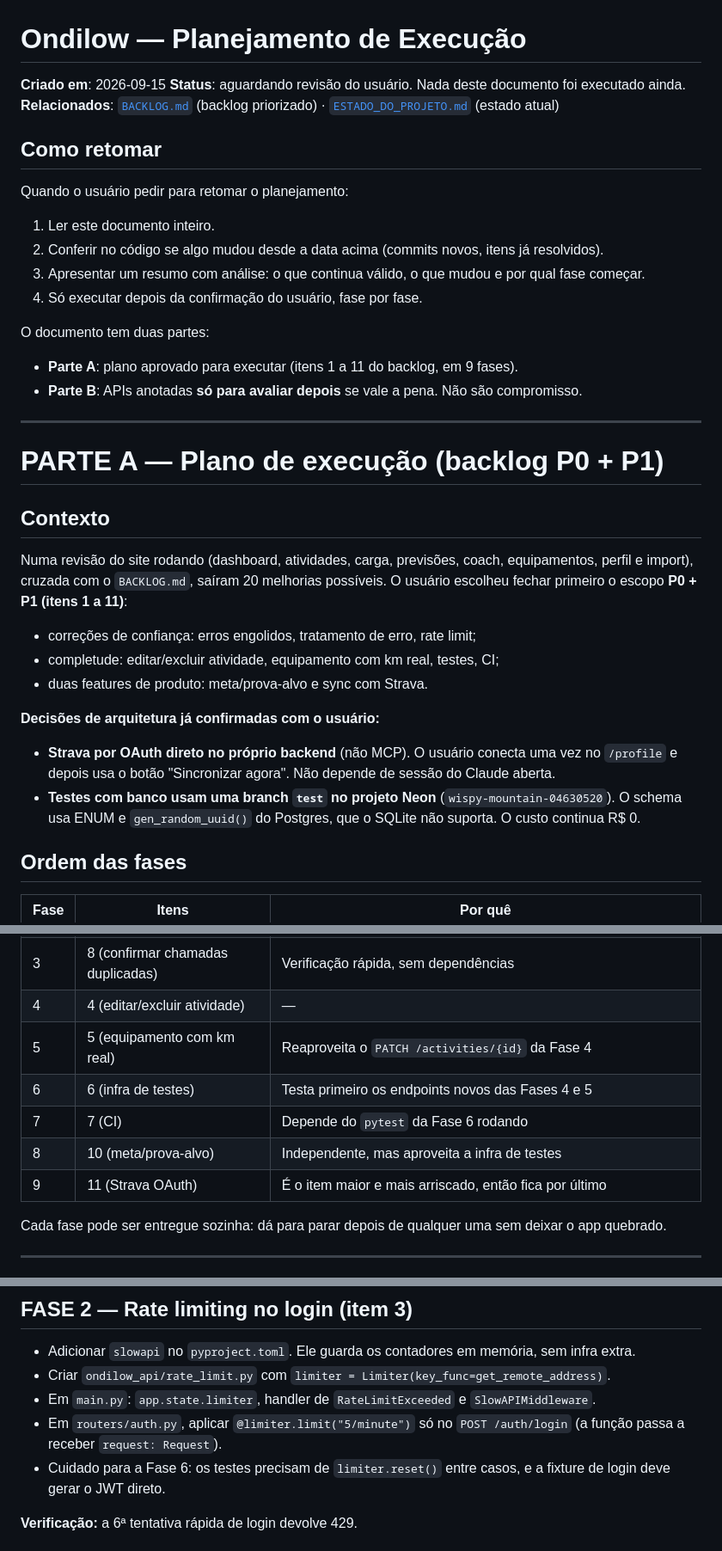
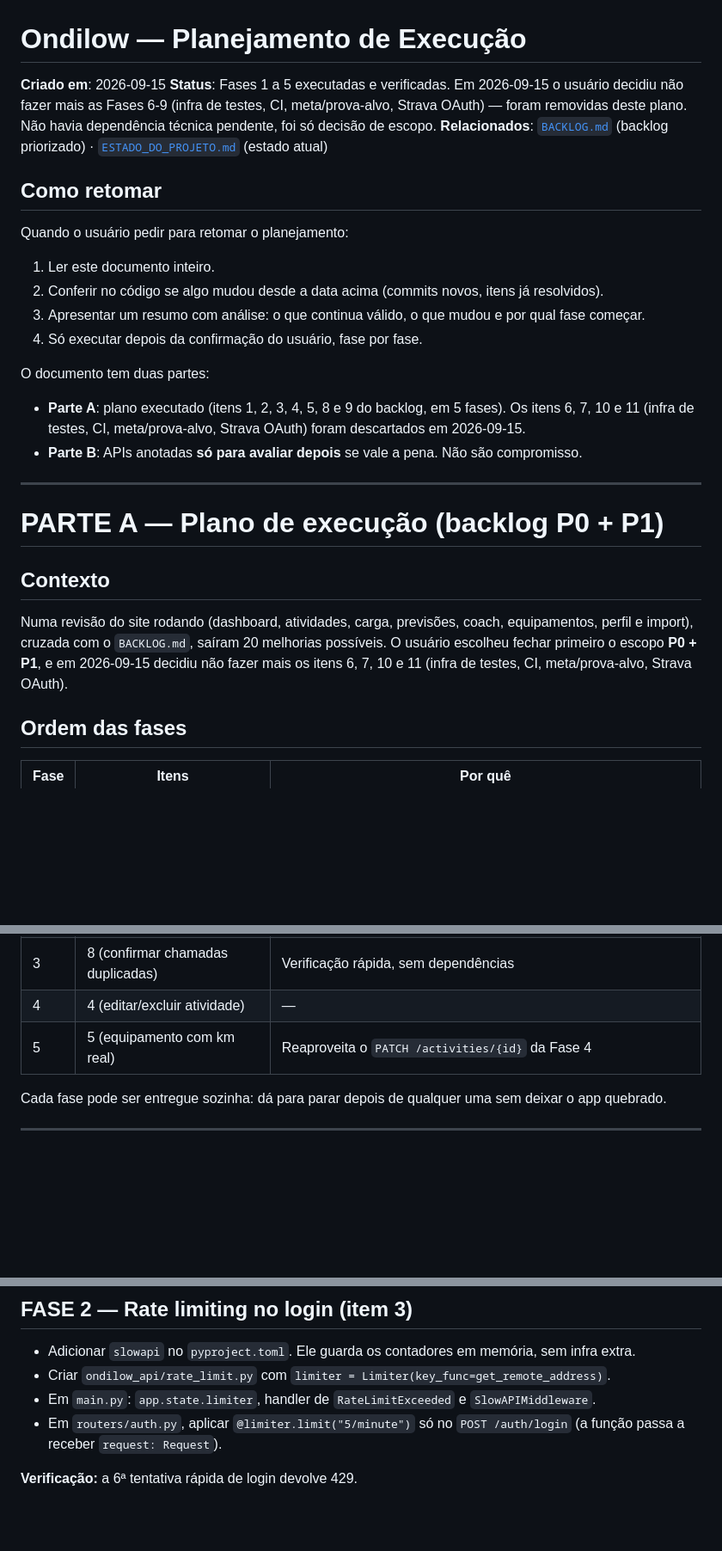
Before and after one commit to Muriloiaprd/site-dra-julia-guedes, a Markdown page: Ondilow/docs/PLANEJAMENTO.md, 3 parts joined by grey strips. Shown at 86% size. Drawn GitHub-style; blank space fills up the shorter version.

```diff
--- a/Ondilow/docs/PLANEJAMENTO.md
+++ b/Ondilow/docs/PLANEJAMENTO.md
@@ -1,7 +1,7 @@
 # Ondilow — Planejamento de Execução
 
 **Criado em**: 2026-09-15
-**Status**: aguardando revisão do usuário. Nada deste documento foi executado ainda.
+**Status**: Fases 1 a 5 executadas e verificadas. Em 2026-09-15 o usuário decidiu não fazer mais as Fases 6-9 (infra de testes, CI, meta/prova-alvo, Strava OAuth) — foram removidas deste plano. Não havia dependência técnica pendente, foi só decisão de escopo.
 **Relacionados**: [`BACKLOG.md`](./BACKLOG.md) (backlog priorizado) · [`ESTADO_DO_PROJETO.md`](./ESTADO_DO_PROJETO.md) (estado atual)
 
 ## Como retomar
@@ -12,7 +12,7 @@ Quando o usuário pedir para retomar o planejamento:
 4. Só executar depois da confirmação do usuário, fase por fase.
 
 O documento tem duas partes:
-- **Parte A**: plano aprovado para executar (itens 1 a 11 do backlog, em 9 fases).
+- **Parte A**: plano executado (itens 1, 2, 3, 4, 5, 8 e 9 do backlog, em 5 fases). Os itens 6, 7, 10 e 11 (infra de testes, CI, meta/prova-alvo, Strava OAuth) foram descartados em 2026-09-15.
 - **Parte B**: APIs anotadas **só para avaliar depois** se vale a pena. Não são compromisso.
 
 ---
@@ -20,14 +20,7 @@ O documento tem duas partes:
 # PARTE A — Plano de execução (backlog P0 + P1)
 
 ## Contexto
-Numa revisão do site rodando (dashboard, atividades, carga, previsões, coach, equipamentos, perfil e import), cruzada com o `BACKLOG.md`, saíram 20 melhorias possíveis. O usuário escolheu fechar primeiro o escopo **P0 + P1 (itens 1 a 11)**:
-- correções de confiança: erros engolidos, tratamento de erro, rate limit;
-- completude: editar/excluir atividade, equipamento com km real, testes, CI;
-- duas features de produto: meta/prova-alvo e sync com Strava.
-
-**Decisões de arquitetura já confirmadas com o usuário:**
-- **Strava por OAuth direto no próprio backend** (não MCP). O usuário conecta uma vez no `/profile` e depois usa o botão "Sincronizar agora". Não depende de sessão do Claude aberta.
-- **Testes com banco usam uma branch `test` no projeto Neon** (`wispy-mountain-04630520`). O schema usa ENUM e `gen_random_uuid()` do Postgres, que o SQLite não suporta. O custo continua R$ 0.
+Numa revisão do site rodando (dashboard, atividades, carga, previsões, coach, equipamentos, perfil e import), cruzada com o `BACKLOG.md`, saíram 20 melhorias possíveis. O usuário escolheu fechar primeiro o escopo **P0 + P1**, e em 2026-09-15 decidiu não fazer mais os itens 6, 7, 10 e 11 (infra de testes, CI, meta/prova-alvo, Strava OAuth).
 
 ## Ordem das fases
 
@@ -38,10 +31,6 @@ Numa revisão do site rodando (dashboard, atividades, carga, previsões, coach,
 | 3 | 8 (confirmar chamadas duplicadas) | Verificação rápida, sem dependências |
 | 4 | 4 (editar/excluir atividade) | — |
 | 5 | 5 (equipamento com km real) | Reaproveita o `PATCH /activities/{id}` da Fase 4 |
-| 6 | 6 (infra de testes) | Testa primeiro os endpoints novos das Fases 4 e 5 |
-| 7 | 7 (CI) | Depende do `pytest` da Fase 6 rodando |
-| 8 | 10 (meta/prova-alvo) | Independente, mas aproveita a infra de testes |
-| 9 | 11 (Strava OAuth) | É o item maior e mais arriscado, então fica por último |
 
 Cada fase pode ser entregue sozinha: dá para parar depois de qualquer uma sem deixar o app quebrado.
 
@@ -73,7 +62,6 @@ Nenhum desses pontos muda o fallback, só passa a registrar o erro.
 - Criar `ondilow_api/rate_limit.py` com `limiter = Limiter(key_func=get_remote_address)`.
 - Em `main.py`: `app.state.limiter`, handler de `RateLimitExceeded` e `SlowAPIMiddleware`.
 - Em `routers/auth.py`, aplicar `@limiter.limit("5/minute")` só no `POST /auth/login` (a função passa a receber `request: Request`).
-- Cuidado para a Fase 6: os testes precisam de `limiter.reset()` entre casos, e a fixture de login deve gerar o JWT direto.
 
 **Verificação:** a 6ª tentativa rápida de login devolve 429.
 
```
Also changed, not shown: other parts of Ondilow/docs/PLANEJAMENTO.md (+5 -96 lines), Ondilow/docs/BACKLOG.md (+2 -1 lines).
